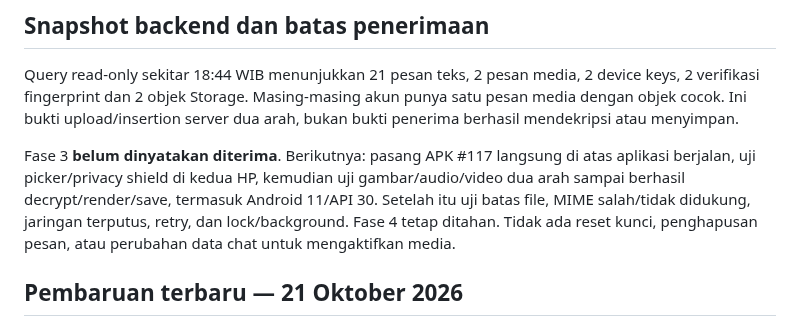
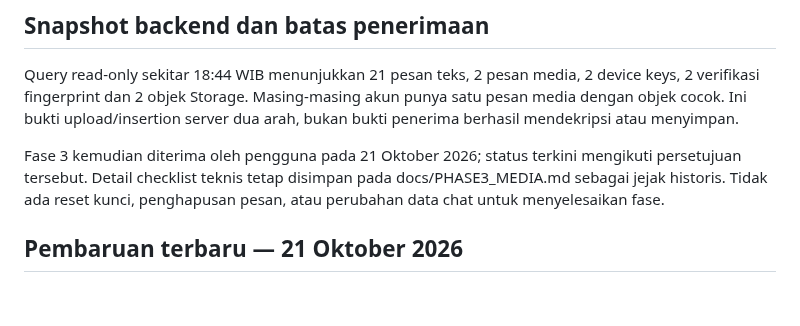
Before and after one commit to midznight/HN, a Markdown page: docs/MORNING_REPORT.md, the part around the change. Drawn GitHub-style; blank space fills up the shorter version.

Commit message:
docs: align phase acceptance and Phase 4 blockers

```diff
--- a/docs/MORNING_REPORT.md
+++ b/docs/MORNING_REPORT.md
@@ -23,7 +23,7 @@ Pengguna mengonfirmasi chat teks dua arah Hamid ↔ Nur dan aplikasi tetap dapat
 
 Query read-only sekitar 18:44 WIB menunjukkan 21 pesan teks, 2 pesan media, 2 device keys, 2 verifikasi fingerprint dan 2 objek Storage. Masing-masing akun punya satu pesan media dengan objek cocok. Ini bukti upload/insertion server dua arah, bukan bukti penerima berhasil mendekripsi atau menyimpan.
 
-Fase 3 **belum dinyatakan diterima**. Berikutnya: pasang APK #117 langsung di atas aplikasi berjalan, uji picker/privacy shield di kedua HP, kemudian uji gambar/audio/video dua arah sampai berhasil decrypt/render/save, termasuk Android 11/API 30. Setelah itu uji batas file, MIME salah/tidak didukung, jaringan terputus, retry, dan lock/background. Fase 4 tetap ditahan. Tidak ada reset kunci, penghapusan pesan, atau perubahan data chat untuk mengaktifkan media.
+Fase 3 kemudian diterima oleh pengguna pada 21 Oktober 2026; status terkini mengikuti persetujuan tersebut. Detail checklist teknis tetap disimpan pada docs/PHASE3_MEDIA.md sebagai jejak historis. Tidak ada reset kunci, penghapusan pesan, atau perubahan data chat untuk menyelesaikan fase.
 
 
 ## Pembaruan terbaru — 21 Oktober 2026
```
